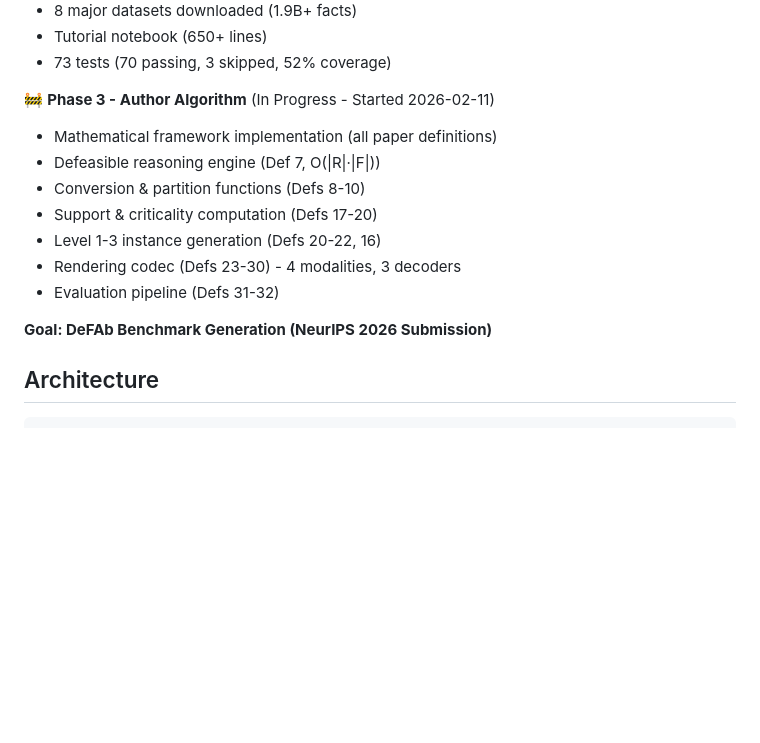
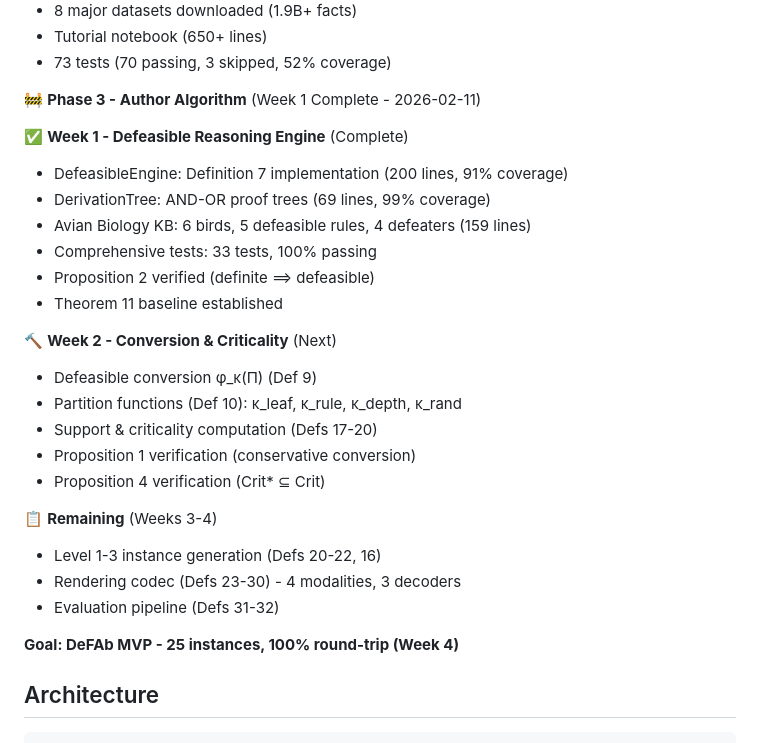
Before and after one commit to PatrickAllenCooper/blanc, a Markdown page: README.md, the part around the change. Rendered like a GitHub page; blank space fills up the shorter version.

Commit message:
Update README with Week 1 completion status
Co-authored-by: Cursor <cursoragent@cursor.com>

```diff
--- a/README.md
+++ b/README.md
@@ -62,16 +62,29 @@ kb_asp.load(theory)
 - Tutorial notebook (650+ lines)
 - 73 tests (70 passing, 3 skipped, 52% coverage)
 
-🚧 **Phase 3 - Author Algorithm** (In Progress - Started 2026-02-11)
-- Mathematical framework implementation (all paper definitions)
-- Defeasible reasoning engine (Def 7, O(|R|·|F|))
-- Conversion & partition functions (Defs 8-10)
+🚧 **Phase 3 - Author Algorithm** (Week 1 Complete - 2026-02-11)
+
+✅ **Week 1 - Defeasible Reasoning Engine** (Complete)
+- DefeasibleEngine: Definition 7 implementation (200 lines, 91% coverage)
+- DerivationTree: AND-OR proof trees (69 lines, 99% coverage)
+- Avian Biology KB: 6 birds, 5 defeasible rules, 4 defeaters (159 lines)
+- Comprehensive tests: 33 tests, 100% passing
+- Proposition 2 verified (definite ⟹ defeasible)
+- Theorem 11 baseline established
+
+🔨 **Week 2 - Conversion & Criticality** (Next)
+- Defeasible conversion φ_κ(Π) (Def 9)
+- Partition functions (Def 10): κ_leaf, κ_rule, κ_depth, κ_rand
 - Support & criticality computation (Defs 17-20)
+- Proposition 1 verification (conservative conversion)
+- Proposition 4 verification (Crit* ⊆ Crit)
+
+📋 **Remaining** (Weeks 3-4)
 - Level 1-3 instance generation (Defs 20-22, 16)
 - Rendering codec (Defs 23-30) - 4 modalities, 3 decoders
 - Evaluation pipeline (Defs 31-32)
 
-**Goal: DeFAb Benchmark Generation (NeurIPS 2026 Submission)**
+**Goal: DeFAb MVP - 25 instances, 100% round-trip (Week 4)**
 
 ## Architecture
 
```
